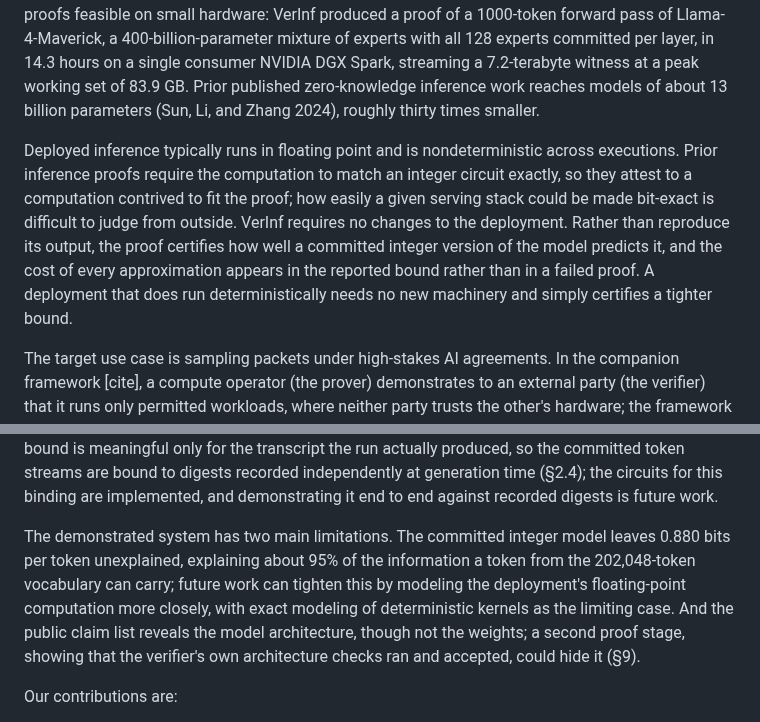
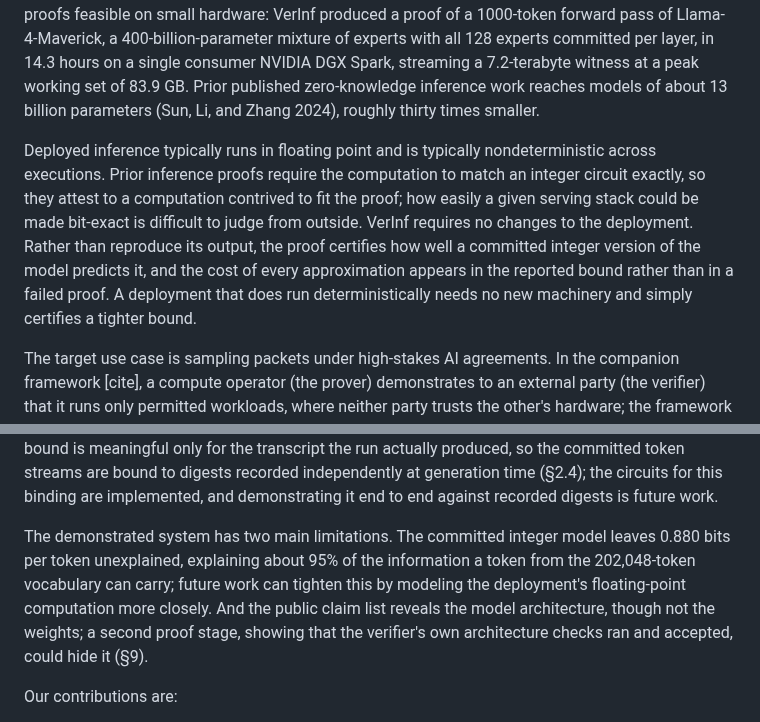
Before and after one commit to JamesPetrie/VerInf, a Markdown page: analysis/paper.md, 2 parts joined by grey strips. GitHub-like rendering.

Commit message:
small intro corrections

```diff
--- a/analysis/paper.md
+++ b/analysis/paper.md
@@ -11,7 +11,7 @@ James Petrie
 VerInf verifies how much of the information in a token stream is explained by inference of a committed large language model, in zero knowledge. Its one public quantity is a bound on the unexplained information in the output, the bits that a permitted computation on the measured inputs does not account for. The committed witness at frontier scale exceeds any single machine's memory, so our implementation streams it operation by operation. This is what makes massive proofs feasible on small hardware: VerInf produced a proof of a 1000-token forward pass of Llama-4-Maverick, a 400-billion-parameter mixture of experts with all 128 experts committed per layer, in 14.3 hours on a single consumer NVIDIA DGX Spark, streaming a 7.2-terabyte witness at a peak working set of 83.9 GB. Prior published zero-knowledge inference work reaches models of about 13 billion parameters (Sun, Li, and Zhang 2024), roughly thirty times smaller.
 
 
-Deployed inference typically runs in floating point and is nondeterministic across executions. Prior inference proofs require the computation to match an integer circuit exactly, so they attest to a computation contrived to fit the proof; how easily a given serving stack could be made bit-exact is difficult to judge from outside. VerInf requires no changes to the deployment. Rather than reproduce its output, the proof certifies how well a committed integer version of the model predicts it, and the cost of every approximation appears in the reported bound rather than in a failed proof. A deployment that does run deterministically needs no new machinery and simply certifies a tighter bound.
+Deployed inference typically runs in floating point and is typically nondeterministic across executions. Prior inference proofs require the computation to match an integer circuit exactly, so they attest to a computation contrived to fit the proof; how easily a given serving stack could be made bit-exact is difficult to judge from outside. VerInf requires no changes to the deployment. Rather than reproduce its output, the proof certifies how well a committed integer version of the model predicts it, and the cost of every approximation appears in the reported bound rather than in a failed proof. A deployment that does run deterministically needs no new machinery and simply certifies a tighter bound.
 
 
 The target use case is sampling packets under high-stakes AI agreements. In the companion framework [cite], a compute operator (the prover) demonstrates to an external party (the verifier) that it runs only permitted workloads, where neither party trusts the other's hardware; the framework gives three confidentiality-preserving ways to perform the recomputation, and this paper builds the zero-knowledge one. Three properties of the setting shape the design. Only randomly sampled outputs are proven, so proving cost amortizes over the workload it deters rather than gating it. Both parties have substantial resources, so slow proving, slow verification, and large proofs are all acceptable, while a small trusted base matters greatly; the demonstrated proof is 93.6 GB and takes hours to check. And the parties are in live contact, so the proof can be interactive: the prover commits before each challenge is drawn and cannot grind over challenges offline, which lets a modest per-challenge soundness level carry real deterrent weight.
@@ -23,7 +23,7 @@ VerInf uses Ligero (Ames et al. 2017) as its argument system because it is trans
 
 A model is written as ordinary tensor code against a tape, in the style of PyTorch; each operation records a public claim, and each claim type carries the machinery to prove it, some of it using an additional challenge round. Matrix multiplications are proven by Freivalds' check: the prover commits the input and output matrices, the verifier supplies random projection vectors, and the prover shows the projection of the committed output equals the product of the projections of the committed inputs, reducing each matmul to a single short dot product. Nonlinearities such as softmax are proven against public lookup tables with LogUp (Haböck 2022), whose cost amortizes across the many operations sharing a table. Softmax is where the unique-witness requirement trades against efficiency: its per-row shift is not an integer, and constraining it only to a tolerance band would leave the prover a choice among valid witnesses. VerInf instead pins the shift to a unique integer using the monotonicity of the row sum, at the cost of a second table and the bracket constraints (§4.4). The bound is meaningful only for the transcript the run actually produced, so the committed token streams are bound to digests recorded independently at generation time (§2.4); the circuits for this binding are implemented, and demonstrating it end to end against recorded digests is future work.
 
-The demonstrated system has two main limitations. The committed integer model leaves 0.880 bits per token unexplained, explaining about 95% of the information a token from the 202,048-token vocabulary can carry; future work can tighten this by modeling the deployment's floating-point computation more closely, with exact modeling of deterministic kernels as the limiting case. And the public claim list reveals the model architecture, though not the weights; a second proof stage, showing that the verifier's own architecture checks ran and accepted, could hide it (§9).
+The demonstrated system has two main limitations. The committed integer model leaves 0.880 bits per token unexplained, explaining about 95% of the information a token from the 202,048-token vocabulary can carry; future work can tighten this by modeling the deployment's floating-point computation more closely. And the public claim list reveals the model architecture, though not the weights; a second proof stage, showing that the verifier's own architecture checks ran and accepted, could hide it (§9).
 
 Our contributions are:
 * A proof design that leaves the prover no freedom to deflate the reported bound, with a unique witness pinned at every step of the forward pass.
```
